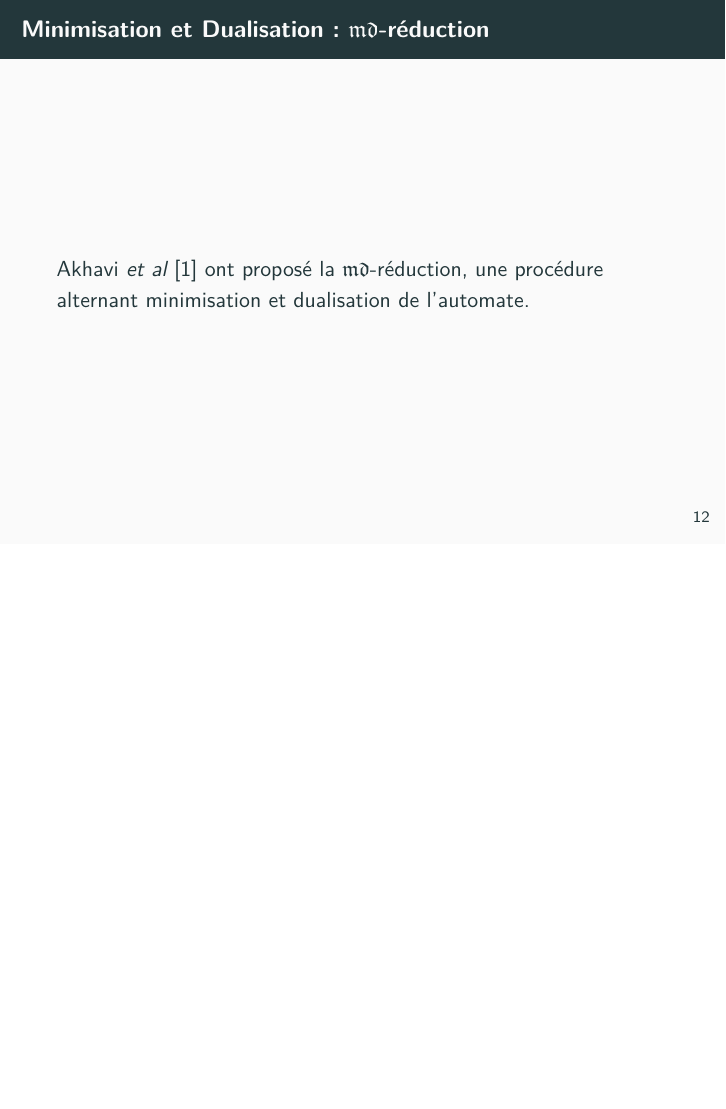
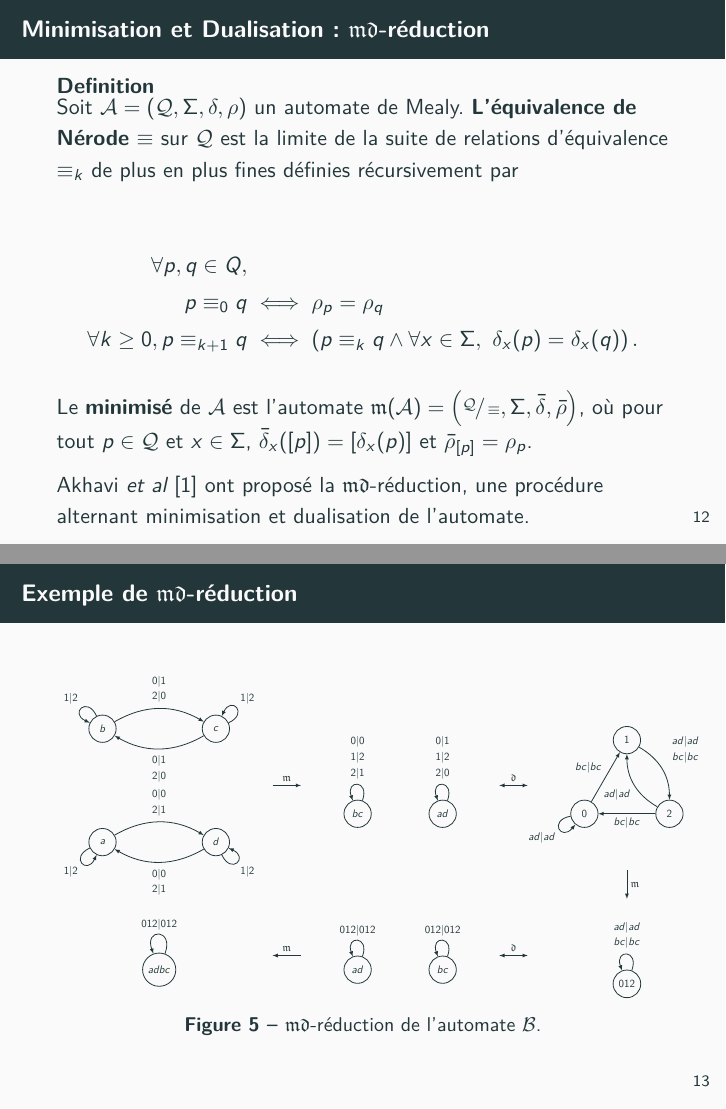
Before and after one commit to Peaupote/mealy-automate, LaTeX slides (rapport/presentation.tex): page 24 of 55 before the commit and pages 24 and 25 of 56 after it, the two joined at a grey line, the shorter picture padded with empty space. Compiled offline with pdfLaTeX.

Commit message:
équivalence de nérode et figure md-réduction

```diff
--- a/rapport/presentation.tex
+++ b/rapport/presentation.tex
@@ -9,6 +9,7 @@
 \usepackage{amsthm}
 \usepackage{mathtools}
 \usepackage{caption}
+\usepackage{xfrac}
 \usepackage{graphicx}
 \usepackage{subcaption}
 \usepackage{listings}
@@ -309,7 +310,103 @@
 
 \begin{frame}
   \frametitle{Minimisation et Dualisation : $\mathfrak{md}$-réduction}
+
+  	\begin{definition}
+  		Soit $\mathcal{A}=\left(\mathcal{Q}, \Sigma, \delta, \rho\right)$ un automate de Mealy. \textbf{L'équivalence de Nérode} $\equiv$ sur $\mathcal{Q}$ est la limite de la suite de relations d'équivalence $\equiv_k$ de plus en plus fines définies récursivement par
+
+  		\begin{align*}
+  		\forall p, q \in Q,\\
+  		p \equiv_0 q &\iff \rho_p = \rho_q \\
+  		\forall k \geq 0, p \equiv_{k+1}q &\iff \left(p\equiv_kq \wedge \forall x \in \Sigma,~\delta_x(p)=\delta_x(q)\right).
+  		\end{align*}
+
+  		Le \textbf{minimisé} de $\mathcal{A}$ est l'automate $\mathfrak{m}(\mathcal{A})=\left(\sfrac{\mathcal{Q}}{\equiv}, \Sigma, \bar{\delta}, \bar{\rho}\right)$, où pour tout $p\in\mathcal{Q}$ et $x\in\Sigma$, $\bar{\delta}_x([p]) = [\delta_x(p)]$ et $\bar{\rho}_{[p]} =  \rho_p$.
+  	\end{definition}
+
     Akhavi \emph{et al}~\cite{DBLP:journals/corr/abs-1105-4725} ont proposé la $\mathfrak{md}$-réduction, une procédure alternant minimisation et dualisation de l'automate.
+\end{frame}
+
+\begin{frame}
+	\frametitle{Exemple de $\mathfrak{md}$-réduction}
+	\begin{figure}[!ht]
+		%\centering
+		\scalebox{0.5}{
+			\begin{tikzpicture}
+			\coordinate (A2) at (-2,-7);
+			\coordinate (B2) at (-2,-11);
+			\coordinate (C2) at (2,-7);
+			\coordinate (D2) at (2,-11);
+			\node[draw,thick,circle,minimum width = 2.5em] (QA2) at (A2) {$b$};
+			\node[draw,thick,circle,minimum width = 2.5em] (QB2) at (B2) {$a$};
+			\node[draw,thick,circle,minimum width = 2.5em] (QC2) at (C2) {$c$};
+			\node[draw,thick,circle,minimum width = 2.5em] (QD2) at (D2) {$d$};
+			\draw[thick,->,>=latex] (QA2) to[out=115,in=155,looseness=6] node[midway, above left]{$1|2$} (QA2);
+			\draw[thick,->,>=latex] (QA2) to[bend left] node[midway, above]{\begin{tabular}{c} $0|1$ \\ $2|0$ \end{tabular}} (QC2);
+			\draw[thick,->,>=latex] (QB2) to[out=205,in=245,looseness=6] node[midway, below left]{$1|2$} (QB2);
+			\draw[thick,->,>=latex] (QB2) to[bend left] node[midway, above]{\begin{tabular}{c} $0|0$ \\ $2|1$ \end{tabular}} (QD2);
+			\draw[thick,->,>=latex] (QC2) to[out=25,in=65,looseness=6] node[midway, above right]{$1|2$} (QC2);
+			\draw[thick,->,>=latex] (QC2) to[bend left] node[midway, below]{\begin{tabular}{c} $0|1$ \\ $2|0$ \end{tabular}} (QA2);
+			\draw[thick,->,>=latex] (QD2) to[out=295,in=335,looseness=6] node[midway, below right]{$1|2$} (QD2);
+			\draw[thick,->,>=latex] (QD2) to[bend left] node[midway, below]{\begin{tabular}{c} $0|0$ \\ $2|1$ \end{tabular}} (QB2);
+
+			% minization
+			\draw[thick,->,>=latex] (4, -9) to node[midway, above] {$\mathfrak{m}$} (5, -9);
+
+			% minimisé du conjugué
+
+			\coordinate (A2) at (7,-10);
+			\coordinate (B2) at (10,-10);
+			\node[draw,thick,circle,minimum width = 2.5em] (QA2) at (A2) {$bc$};
+			\node[draw,thick,circle,minimum width = 2.5em] (QB2) at (B2) {$ad$};
+			\draw[thick,->,>=latex] (QA2) to[out=70,in=110,looseness=6] node[midway, above]{\begin{tabular}{c} $0|0$ \\ $1|2$ \\ $2|1$ \end{tabular}} (QA2);
+			\draw[thick,->,>=latex] (QB2) to[out=70,in=110,looseness=6] node[midway, above]{\begin{tabular}{c} $0|1$ \\ $1|2$ \\ $2|0$ \end{tabular}} (QB2);
+
+			% dualisation
+
+			\draw[thick,<->,>=latex] (12, -9) to node[midway, above] {$\mathfrak{d}$} (13, -9);
+
+			\coordinate (A2) at (15,-10);
+			\coordinate (B2) at (18,-10);
+			\coordinate (C2) at ($(A2) + (60:3)$);
+			\node[draw,thick,circle,minimum width = 2.5em] (QA2) at (A2) {$0$};
+			\node[draw,thick,circle,minimum width = 2.5em] (QB2) at (B2) {$2$};
+			\node[draw,thick,circle,minimum width = 2.5em] (QC2) at (C2) {$1$};
+
+			\draw[thick,->,>=latex] (QA2) to[out=190,in=230,looseness=6] node[midway, below left]{$ad|ad$} (QA2);
+			\draw[thick,->,>=latex] (QA2) to node[midway, above left] {$bc|bc$} (QC2);
+			\draw[thick,->,>=latex] (QB2) to node[midway, below] {$bc|bc$} (QA2);
+			\draw[thick,->,>=latex] (QB2) to[bend left] node[midway, below left] {$ad|ad$} (QC2);
+			\draw[thick,->,>=latex] (QC2) to[bend left] node[midway, above right] {\begin{tabular}{c} $ad|ad$ \\ $bc|bc$ \end{tabular}} (QB2);
+
+			%minimisation
+			\draw[thick,->,>=latex] (16.5, -12) to node[midway, right] {$\mathfrak{m}$} (16.5, -13);
+
+			\coordinate (A2) at (16.5, -16);
+			\node[draw,thick,circle,minimum width = 2.5em] (QA2) at (A2) {$012$};
+			\draw[thick,->,>=latex] (QA2) to[out=70,in=110,looseness=6] node[midway, above]{\begin{tabular}{c} $ad|ad$ \\ $bc|bc$ \end{tabular}} (QA2);
+
+			%dualisation
+
+			\draw[thick,<->,>=latex] (12, -15) to node[midway, above] {$\mathfrak{d}$} (13, -15);
+
+			\coordinate (A2) at (7, -15.5);
+			\coordinate (B2) at (10, -15.5);
+			\node[draw,thick,circle,minimum width = 2.5em] (QA2) at (A2) {$ad$};
+			\node[draw,thick,circle,minimum width = 2.5em] (QB2) at (B2) {$bc$};
+			\draw[thick,->,>=latex] (QA2) to[out=70,in=110,looseness=6] node[midway, above]{$012|012$} (QA2);
+			\draw[thick,->,>=latex] (QB2) to[out=70,in=110,looseness=6] node[midway, above]{$012|012$} (QB2);
+
+			%minimisation
+			\draw[thick,->,>=latex] (5, -15) to node[midway, above] {$\mathfrak{m}$} (4, -15);
+
+			\coordinate (A2) at (0, -15.5);
+			\node[draw,thick,circle,minimum width = 2.5em] (QA2) at (A2) {$adbc$};
+			\draw[thick,->,>=latex] (QA2) to[out=70,in=110,looseness=6] node[midway, above]{$012|012$} (QA2);
+
+			\end{tikzpicture}
+		}
+		\caption{$\mathfrak{md}$-réduction de l'automate $\mathcal{B}$.\label{fig:md-red-ex}}
+	\end{figure}
 \end{frame}
 
 \begin{frame}
```
